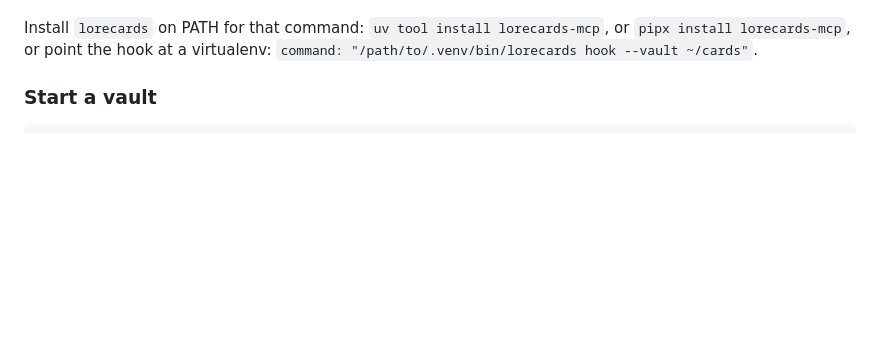
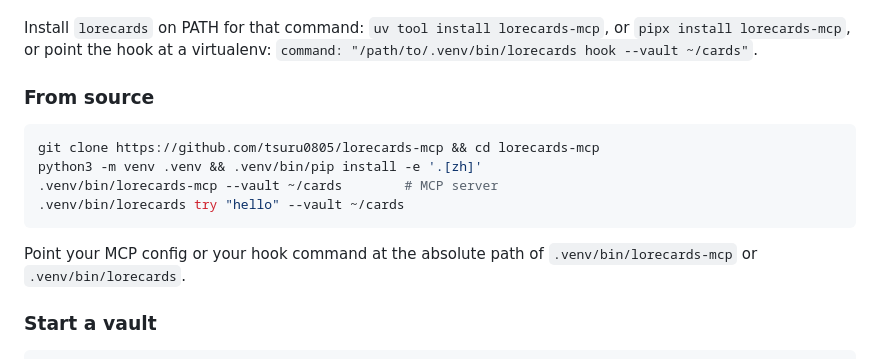
Before and after one commit to tsuru0805/lorecards-mcp, a Markdown page: README.md, the part around the change. Drawn GitHub-style; blank space fills up the shorter version.

Commit message:
Document installing from source
uvx/pipx instructions assume a published package; add the clone-and-venv path
so the README is usable today.

Co-Authored-By: 弥野

````diff
--- a/README.md
+++ b/README.md
@@ -90,6 +90,18 @@ cards, not the turn. (Hook contract per the Claude Code docs, checked 2026-09-13
 Install `lorecards` on PATH for that command: `uv tool install lorecards-mcp`, or
 `pipx install lorecards-mcp`, or point the hook at a virtualenv:
 `command: "/path/to/.venv/bin/lorecards hook --vault ~/cards"`.
+
+### From source
+
+```bash
+git clone https://github.com/tsuru0805/lorecards-mcp && cd lorecards-mcp
+python3 -m venv .venv && .venv/bin/pip install -e '.[zh]'
+.venv/bin/lorecards-mcp --vault ~/cards        # MCP server
+.venv/bin/lorecards try "hello" --vault ~/cards
+```
+
+Point your MCP config or your hook command at the absolute path of `.venv/bin/lorecards-mcp`
+or `.venv/bin/lorecards`.
 
 ### Start a vault
 
````
